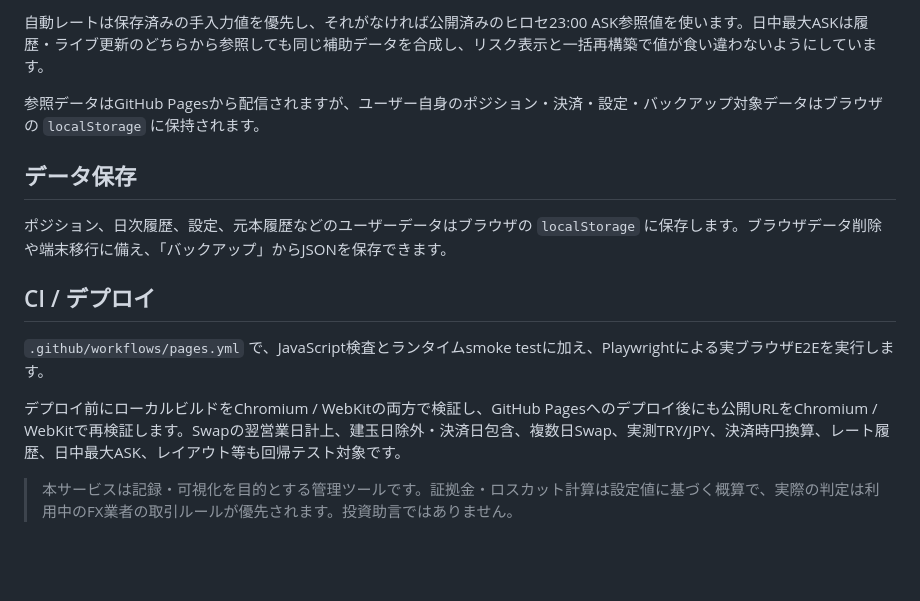
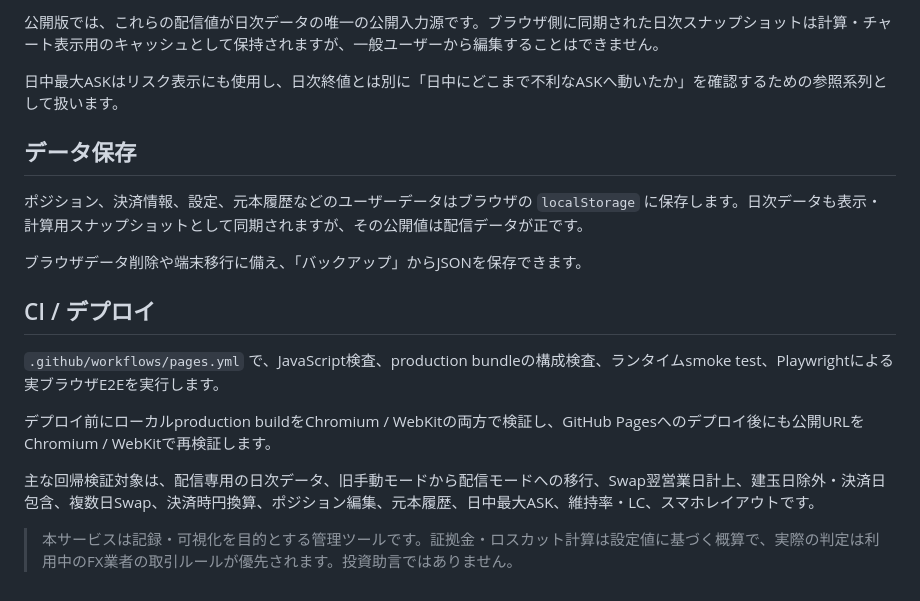
Before and after one commit to ProtChan/Doller-to-Lira, a Markdown page: README.md, the part around one of its changes. Drawn GitHub-style; blank space fills up the shorter version.

```diff
--- a/README.md
+++ b/README.md
@@ -61,16 +76,20 @@ USD/TRYのFX損益はTRY建ての値動きをJPYへ換算します。通常の
 
-自動レートは保存済みの手入力値を優先し、それがなければ公開済みのヒロセ23:00 ASK参照値を使います。日中最大ASKは履歴・ライブ更新のどちらから参照しても同じ補助データを合成し、リスク表示と一括再構築で値が食い違わないようにしています。
+公開版では、これらの配信値が日次データの唯一の公開入力源です。ブラウザ側に同期された日次スナップショットは計算・チャート表示用のキャッシュとして保持されますが、一般ユーザーから編集することはできません。
 
-参照データはGitHub Pagesから配信されますが、ユーザー自身のポジション・決済・設定・バックアップ対象データはブラウザの `localStorage` に保持されます。
+日中最大ASKはリスク表示にも使用し、日次終値とは別に「日中にどこまで不利なASKへ動いたか」を確認するための参照系列として扱います。
 
 ## データ保存
 
-ポジション、日次履歴、設定、元本履歴などのユーザーデータはブラウザの `localStorage` に保存します。ブラウザデータ削除や端末移行に備え、「バックアップ」からJSONを保存できます。
+ポジション、決済情報、設定、元本履歴などのユーザーデータはブラウザの `localStorage` に保存します。日次データも表示・計算用スナップショットとして同期されますが、その公開値は配信データが正です。
+
+ブラウザデータ削除や端末移行に備え、「バックアップ」からJSONを保存できます。
 
 ## CI / デプロイ
 
-`.github/workflows/pages.yml` で、JavaScript検査とランタイムsmoke testに加え、Playwrightによる実ブラウザE2Eを実行します。
+`.github/workflows/pages.yml` で、JavaScript検査、production bundleの構成検査、ランタイムsmoke test、Playwrightによる実ブラウザE2Eを実行します。
 
-デプロイ前にローカルビルドをChromium / WebKitの両方で検証し、GitHub Pagesへのデプロイ後にも公開URLをChromium / WebKitで再検証します。Swapの翌営業日計上、建玉日除外・決済日包含、複数日Swap、実測TRY/JPY、決済時円換算、レート履歴、日中最大ASK、レイアウト等も回帰テスト対象です。
+デプロイ前にローカルproduction buildをChromium / WebKitの両方で検証し、GitHub Pagesへのデプロイ後にも公開URLをChromium / WebKitで再検証します。
+
+主な回帰検証対象は、配信専用の日次データ、旧手動モードから配信モードへの移行、Swap翌営業日計上、建玉日除外・決済日包含、複数日Swap、決済時円換算、ポジション編集、元本履歴、日中最大ASK、維持率・LC、スマホレイアウトです。
 
 > 本サービスは記録・可視化を目的とする管理ツールです。証拠金・ロスカット計算は設定値に基づく概算で、実際の判定は利用中のFX業者の取引ルールが優先されます。投資助言ではありません。
```
Also changed, not shown: other parts of README.md (+28 -13 lines).
